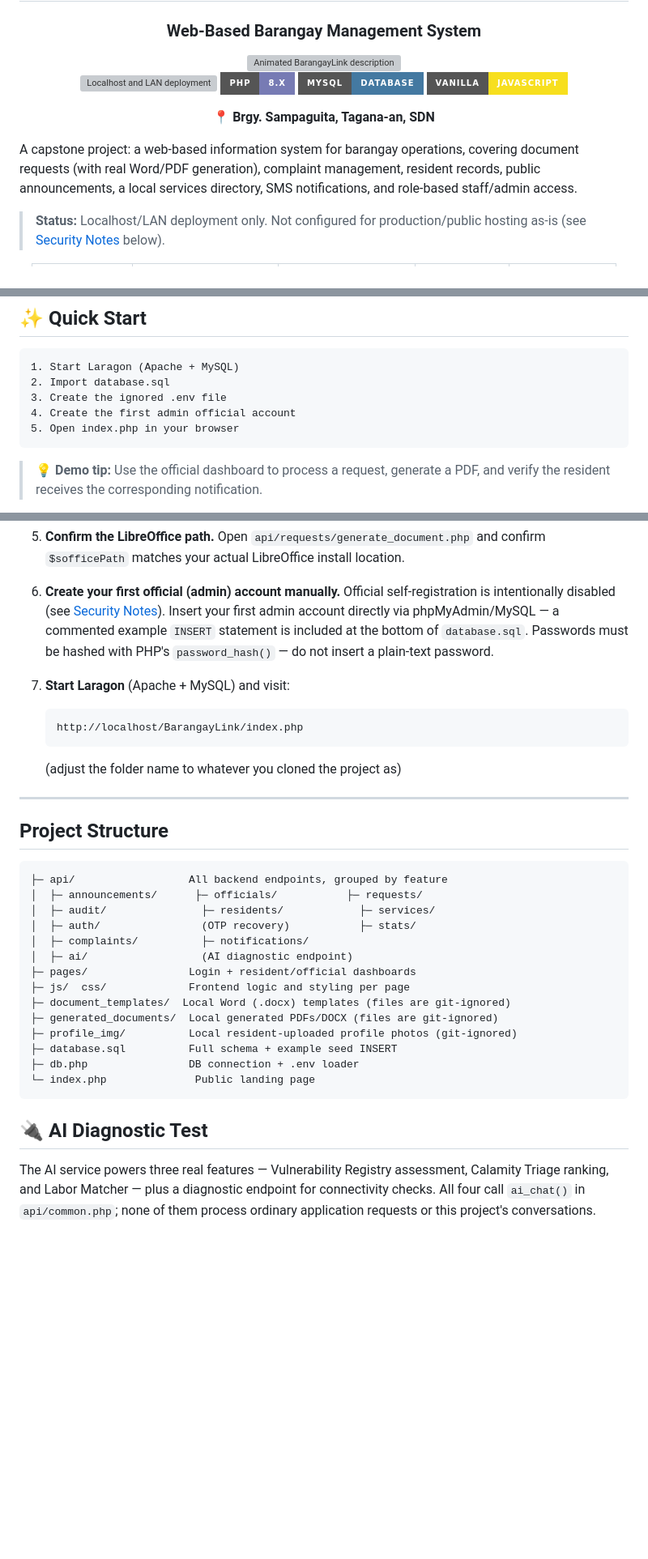
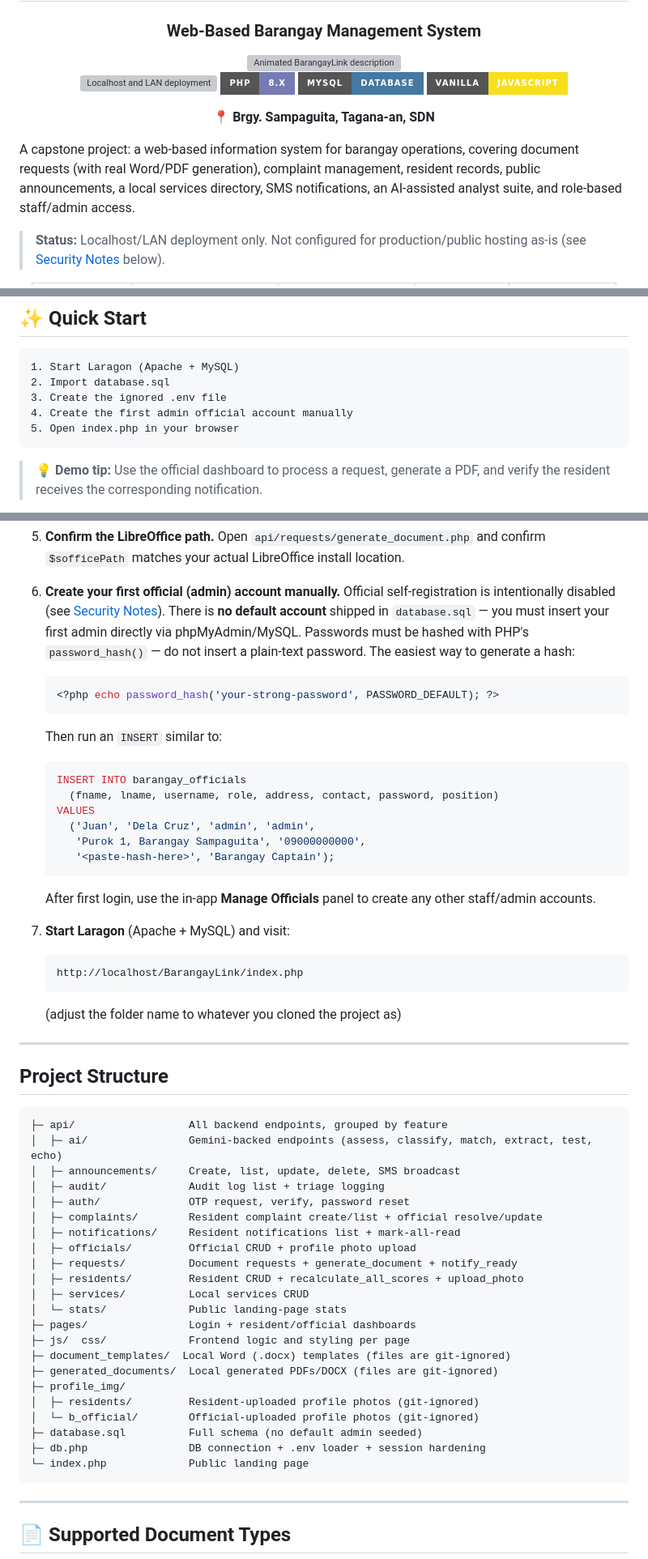
Before and after one commit to 01gem/barangaylink-ai-assisted-barangay-management-system, a Markdown page: README.md, 3 parts joined by grey strips. Shown at 81% size. GitHub-like rendering; badges without logos; blank space fills up the shorter version; grey boxes are pictures that could not be loaded.

````diff
--- a/README.md
+++ b/README.md
@@ -19,8 +19,8 @@
 
 A capstone project: a web-based information system for barangay operations, covering
 document requests (with real Word/PDF generation), complaint management, resident
-records, public announcements, a local services directory, SMS notifications, and
-role-based staff/admin access.
+records, public announcements, a local services directory, SMS notifications, an
+AI-assisted analyst suite, and role-based staff/admin access.
 
 > **Status:** Localhost/LAN deployment only. Not configured for production/public
 > hosting as-is (see [Security Notes](#security-notes) below).
@@ -71,7 +72,7 @@ No Composer or npm dependencies — the project runs as-is once the prerequisite
 1. Start Laragon (Apache + MySQL)
 2. Import database.sql
 3. Create the ignored .env file
-4. Create the first admin official account
+4. Create the first admin official account manually
 5. Open index.php in your browser
 ```
 
@@ -153,10 +158,28 @@ You need **all** of the following installed and working before this project will
 
 6. **Create your first official (admin) account manually.**
    Official self-registration is intentionally disabled (see
-   [Security Notes](#security-notes)). Insert your first admin account directly via
-   phpMyAdmin/MySQL — a commented example `INSERT` statement is included at the bottom
-   of `database.sql`. Passwords must be hashed with PHP's `password_hash()` — do not
-   insert a plain-text password.
+   [Security Notes](#security-notes)). There is **no default account** shipped in
+   `database.sql` — you must insert your first admin directly via phpMyAdmin/MySQL.
+   Passwords must be hashed with PHP's `password_hash()` — do not insert a plain-text
+   password. The easiest way to generate a hash:
+
+   ```php
+   <?php echo password_hash('your-strong-password', PASSWORD_DEFAULT); ?>
+   ```
+
+   Then run an `INSERT` similar to:
+
+   ```sql
+   INSERT INTO barangay_officials
+     (fname, lname, username, role, address, contact, password, position)
+   VALUES
+     ('Juan', 'Dela Cruz', 'admin', 'admin',
+      'Purok 1, Barangay Sampaguita', '09000000000',
+      '<paste-hash-here>', 'Barangay Captain');
+   ```
+
+   After first login, use the in-app **Manage Officials** panel to create any other
+   staff/admin accounts.
 
 7. **Start Laragon** (Apache + MySQL) and visit:
    ```
@@ -170,25 +193,30 @@ You need **all** of the following installed and working before this project will
 
 ```
 ├─ api/                  All backend endpoints, grouped by feature
-│  ├─ announcements/      ├─ officials/           ├─ requests/
-│  ├─ audit/               ├─ residents/            ├─ services/
-│  ├─ auth/                (OTP recovery)           ├─ stats/
-│  ├─ complaints/          ├─ notifications/
-│  ├─ ai/                  (AI diagnostic endpoint)
+│  ├─ ai/                Gemini-backed endpoints (assess, classify, match, extract, test, echo)
+│  ├─ announcements/     Create, list, update, delete, SMS broadcast
+│  ├─ audit/             Audit log list + triage logging
+│  ├─ auth/              OTP request, verify, password reset
+│  ├─ complaints/        Resident complaint create/list + official resolve/update
+│  ├─ notifications/     Resident notifications list + mark-all-read
+│  ├─ officials/         Official CRUD + profile photo upload
+│  ├─ requests/          Document requests + generate_document + notify_ready
+│  ├─ residents/         Resident CRUD + recalculate_all_scores + upload_photo
+│  ├─ services/          Local services CRUD
+│  └─ stats/             Public landing-page stats
 ├─ pages/                Login + resident/official dashboards
 ├─ js/  css/             Frontend logic and styling per page
 ├─ document_templates/  Local Word (.docx) templates (files are git-ignored)
 ├─ generated_documents/  Local generated PDFs/DOCX (files are git-ignored)
-├─ profile_img/          Local resident-uploaded profile photos (git-ignored)
-├─ database.sql          Full schema + example seed INSERT
-├─ db.php                DB connection + .env loader
-└─ index.php              Public landing page
+├─ profile_img/
+│  ├─ residents/         Resident-uploaded profile photos (git-ignored)
+│  └─ b_official/        Official-uploaded profile photos (git-ignored)
+├─ database.sql          Full schema (no default admin seeded)
+├─ db.php                DB connection + .env loader + session hardening
+└─ index.php             Public landing page
 ```
 
-## 🔌 AI Diagnostic Test
+---
 
-The AI service powers three real features — Vulnerability Registry assessment,
-Calamity Triage ranking, and Labor Matcher — plus a diagnostic endpoint for
-connectivity checks. All four call `ai_chat()` in `api/common.php`; none of them
-process ordinary application requests or this project's conversations.
+## 📄 Supported Document Types
 
````
Also changed, not shown: other parts of README.md (+127 -52 lines).
